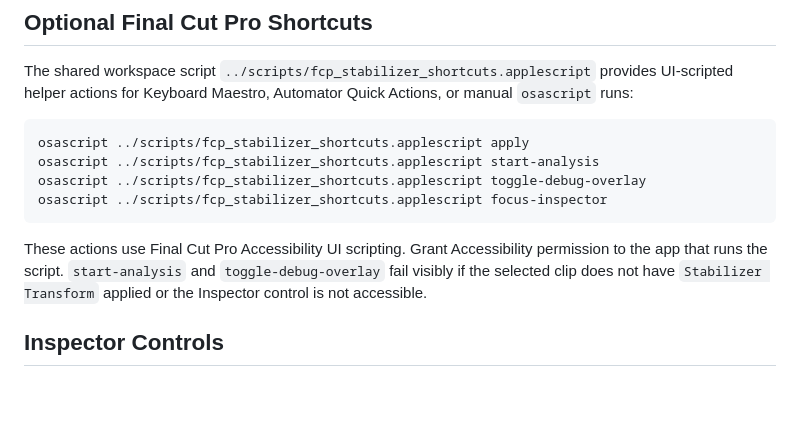
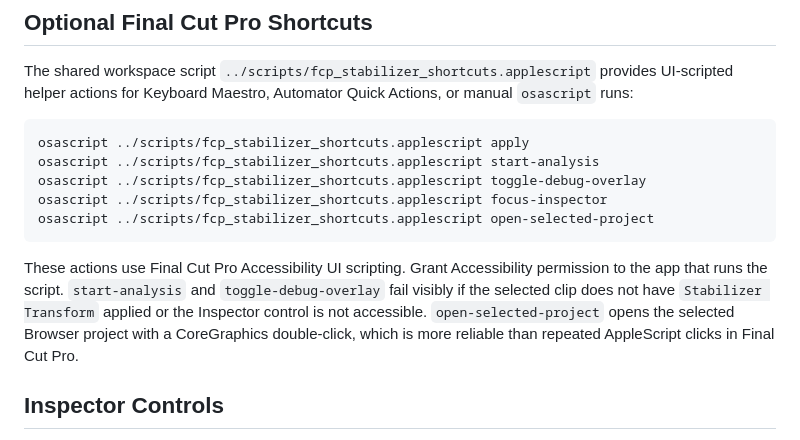
Before and after one commit to Joshyk/EmDash-FCP-Stabilizer, a Markdown page: README.md, the part around the change. GitHub-like rendering; blank space fills up the shorter version.

Commit message:
Document FCP project shortcut

````diff
--- a/README.md
+++ b/README.md
@@ -55,12 +55,16 @@ osascript ../scripts/fcp_stabilizer_shortcuts.applescript apply
 osascript ../scripts/fcp_stabilizer_shortcuts.applescript start-analysis
 osascript ../scripts/fcp_stabilizer_shortcuts.applescript toggle-debug-overlay
 osascript ../scripts/fcp_stabilizer_shortcuts.applescript focus-inspector
+osascript ../scripts/fcp_stabilizer_shortcuts.applescript open-selected-project
 ```
 
 These actions use Final Cut Pro Accessibility UI scripting. Grant Accessibility
 permission to the app that runs the script. `start-analysis` and
 `toggle-debug-overlay` fail visibly if the selected clip does not have
 `Stabilizer Transform` applied or the Inspector control is not accessible.
+`open-selected-project` opens the selected Browser project with a CoreGraphics
+double-click, which is more reliable than repeated AppleScript clicks in Final
+Cut Pro.
 
 ## Inspector Controls
 
````
Also changed, not shown: AGENTS.md (+6 -1 lines), docs/usage.md (+3 -0 lines).
